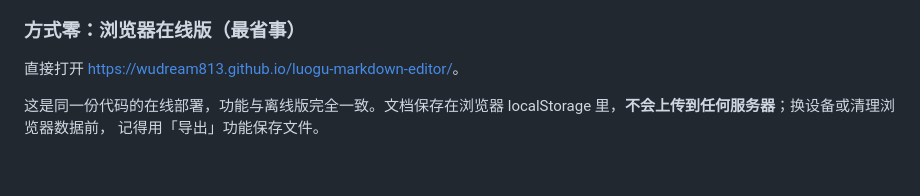
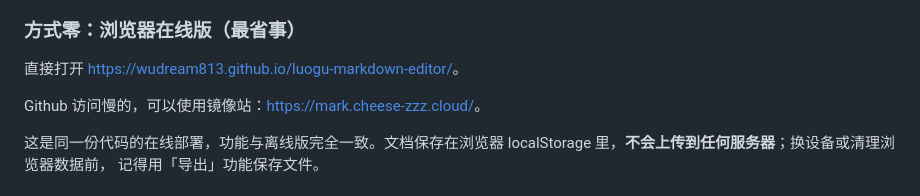
Before and after one commit to wudream813/luogu-markdown-editor, a Markdown page: README.md, the part around the change. Rendered like a GitHub page; blank space fills up the shorter version.

```diff
--- a/README.md
+++ b/README.md
@@ -65,6 +65,8 @@
 ### 方式零：浏览器在线版（最省事）
 
 直接打开 <https://wudream813.github.io/luogu-markdown-editor/>。
+
+Github 访问慢的，可以使用镜像站：<https://mark.cheese-zzz.cloud/>。
 
 这是同一份代码的在线部署，功能与离线版完全一致。文档保存在浏览器
 localStorage 里，**不会上传到任何服务器**；换设备或清理浏览器数据前，
```
